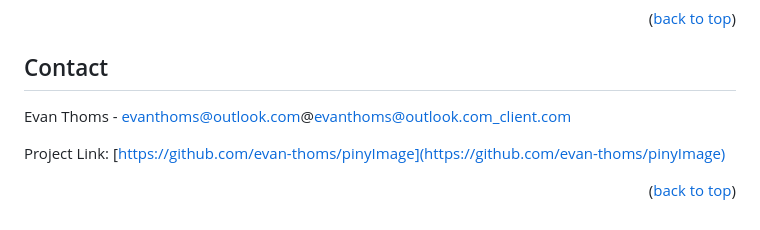
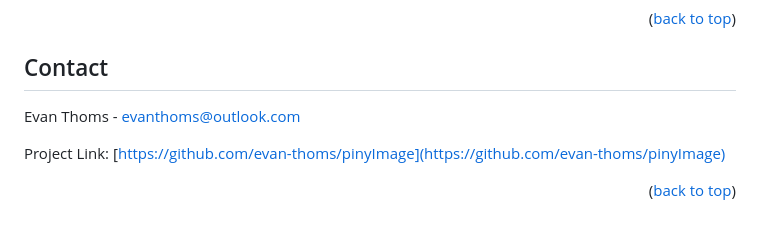
Before and after one commit to evan-thoms/pinyImage, a Markdown page: README.md, the part around the change printed below. Drawn GitHub-style.

```diff
--- a/README.md
+++ b/README.md
@@ -143,7 +143,7 @@ Distributed under the MIT License. See `LICENSE.txt` for more information.
 <!-- CONTACT -->
 ## Contact
 
-Evan Thoms - evanthoms@outlook.com@evanthoms@outlook.com_client.com
+Evan Thoms - evanthoms@outlook.com
 
 Project Link: [https://github.com/evan-thoms/pinyImage](https://github.com/evan-thoms/pinyImage)
 
```
Also changed, not shown: other parts of README.md (+1 -1 lines).
